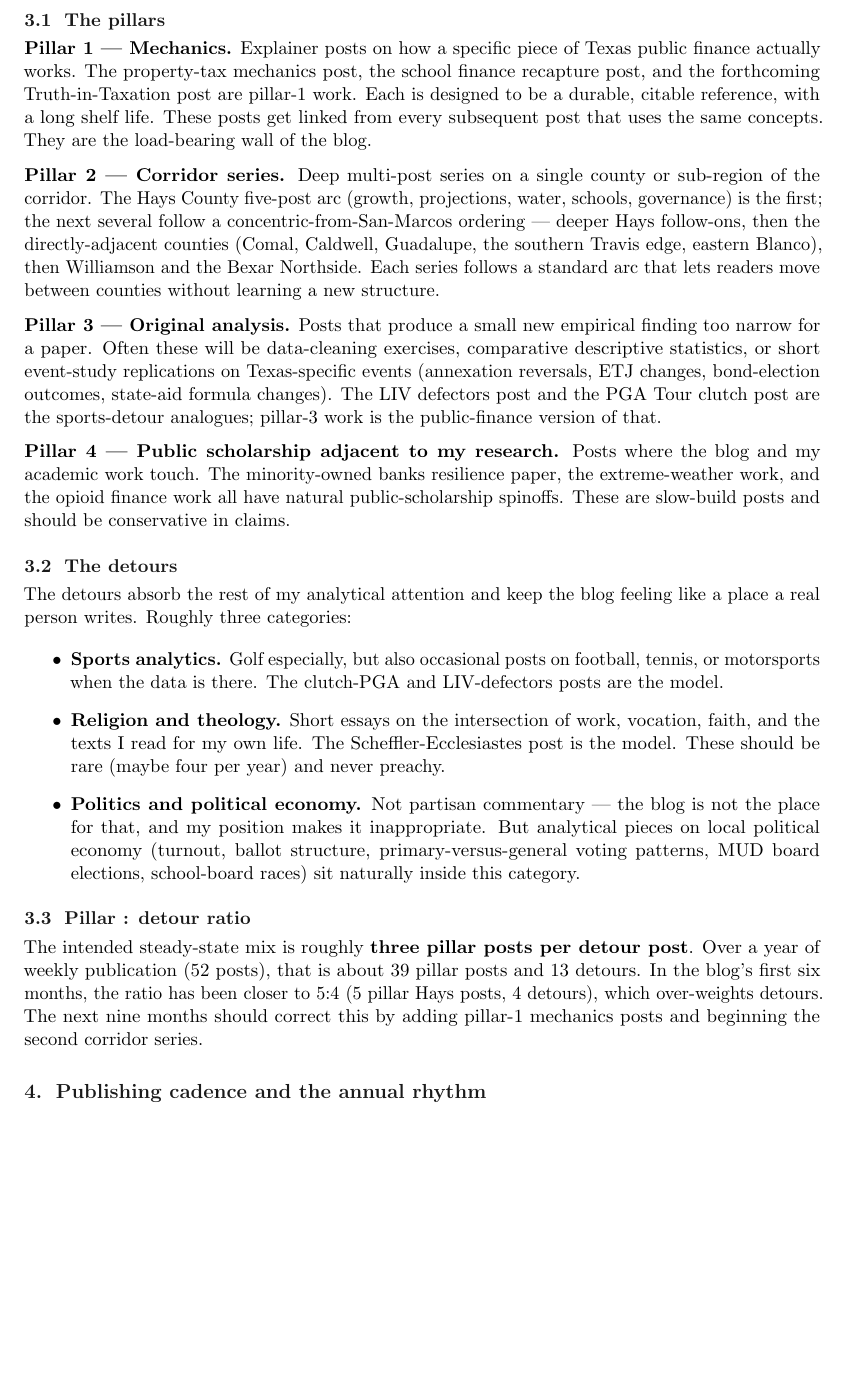
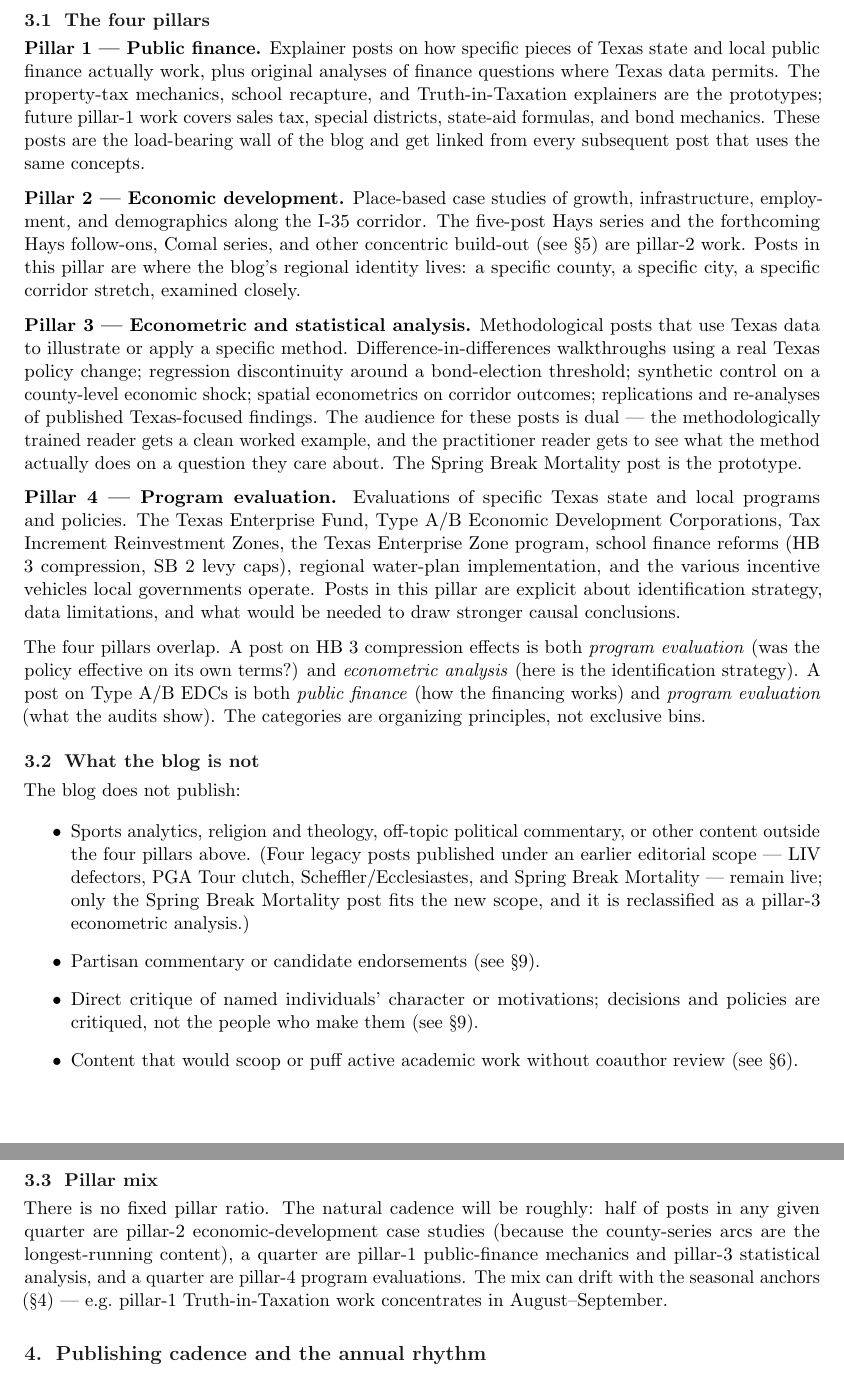
Before and after one commit to scottlangford2/southbound-35, a LaTeX document (plan/southbound-35-plan.tex): part of page 4 of 12 before the commit and two parts of pages 4 and 5 of 12 after it, the two joined at a grey line, cut so that both start at the same text, the shorter picture padded with empty space. Compiled offline with pdfLaTeX.

Commit message:
Narrow editorial scope to four pillars
Retire the 'pillars + detours' framing. Going forward, every post
fits one of four pillars:

  1. Public finance (mechanics + corridor finance questions)
  2. Economic development (place-based corridor case studies)
  3. Econometric and statistical analysis (methods illustrations
     using Texas data; original analyses)
  4. Program evaluation (TX state/local programs and reforms —
     Texas Enterprise Fund, Type A/B EDCs, TIRZs, HB 3
     compression, SB 2 levy caps, regional water plans, etc.)

Changes to plan files:
- southbound-35-plan.tex: §3 rewritten as four pillars (no
  detours); tagline reference updated; §7 front-matter category
  list expanded; appendix template updated; §9 religion subsection
  removed
- editorial-policy.md: added explicit Scope section; religion
  subsection removed
- content-calendar.json: detour slots replaced with on-pillar
  content (sales-tax 101, Type A/B EDC evaluation, bond-election
  turnout reframed as pillar-3 analysis, HB 3 compression
  evaluation replaces the religion essay slot)

Co-Authored-By: Claude Opus 4.6 (1M context) <noreply@anthropic.com>

```diff
--- a/plan/southbound-35-plan.tex
+++ b/plan/southbound-35-plan.tex
@@ -158,72 +157,85 @@ Posts fall into one of two macro-categories: \textbf{Pillars} or
 
-\subsection{The pillars}
+\subsection{The four pillars}
 
-\textbf{Pillar 1 --- Mechanics.} Explainer posts on how a specific
-piece of Texas public finance actually works. The property-tax
-mechanics post, the school finance recapture post, and the
-forthcoming Truth-in-Taxation post are pillar-1 work. Each is
-designed to be a durable, citable reference, with a long shelf
-life. These posts get linked from every subsequent post that uses
-the same concepts. They are the load-bearing wall of the blog.
+\textbf{Pillar 1 --- Public finance.} Explainer posts on how
+specific pieces of Texas state and local public finance actually
+work, plus original analyses of finance questions where Texas
+data permits. The property-tax mechanics, school recapture, and
+Truth-in-Taxation explainers are the prototypes; future pillar-1
+work covers sales tax, special districts, state-aid formulas, and
+bond mechanics. These posts are the load-bearing wall of the
+blog and get linked from every subsequent post that uses the
+same concepts.
 
-\textbf{Pillar 2 --- Corridor series.} Deep multi-post series on
-a single county or sub-region of the corridor. The Hays County
-five-post arc (growth, projections, water, schools, governance)
-is the first; the next several follow a concentric-from-San-Marcos
-ordering --- deeper Hays follow-ons, then the directly-adjacent
-counties (Comal, Caldwell, Guadalupe, the southern Travis edge,
-eastern Blanco), then Williamson and the Bexar Northside. Each
-series follows a standard arc that lets readers move between
-counties without learning a new structure.
+\textbf{Pillar 2 --- Economic development.} Place-based case
+studies of growth, infrastructure, employment, and demographics
+along the I-35 corridor. The five-post Hays series and the
+forthcoming Hays follow-ons, Comal series, and other concentric
+build-out (see \S 5) are pillar-2 work. Posts in this pillar are
+where the blog's regional identity lives: a specific county, a
+specific city, a specific corridor stretch, examined closely.
 
-\textbf{Pillar 3 --- Original analysis.} Posts that produce a small
-new empirical finding too narrow for a paper. Often these will
-be data-cleaning exercises, comparative descriptive statistics,
-or short event-study replications on Texas-specific events
-(annexation reversals, ETJ changes, bond-election outcomes,
-state-aid formula changes). The LIV defectors post and the
-PGA Tour clutch post are the sports-detour analogues; pillar-3
-work is the public-finance version of that.
+\textbf{Pillar 3 --- Econometric and statistical analysis.}
+Methodological posts that use Texas data to illustrate or apply
+a specific method. Difference-in-differences walkthroughs using
+a real Texas policy change; regression discontinuity around a
+bond-election threshold; synthetic control on a county-level
+economic shock; spatial econometrics on corridor outcomes;
+replications and re-analyses of published Texas-focused findings.
+The audience for these posts is dual --- the methodologically
+trained reader gets a clean worked example, and the
+practitioner reader gets to see what the method actually does
+on a question they care about. The Spring Break Mortality post
+is the prototype.
 
-\textbf{Pillar 4 --- Public scholarship adjacent to my research.}
-Posts where the blog and my academic work touch. The minority-owned
-banks resilience paper, the extreme-weather work, and the opioid
-finance work all have natural public-scholarship spinoffs. These
-are slow-build posts and should be conservative in claims.
+\textbf{Pillar 4 --- Program evaluation.} Evaluations of specific
+Texas state and local programs and policies. The Texas Enterprise
+Fund, Type A/B Economic Development Corporations, Tax Increment
+Reinvestment Zones, the Texas Enterprise Zone program, school
+finance reforms (HB 3 compression, SB 2 levy caps), regional
+water-plan implementation, and the various incentive vehicles
+local governments operate. Posts in this pillar are explicit
+about identification strategy, data limitations, and what would
+be needed to draw stronger causal conclusions.
 
-\subsection{The detours}
+The four pillars overlap. A post on HB 3 compression effects is
+both \emph{program evaluation} (was the policy effective on its
+own terms?) and \emph{econometric analysis} (here is the
+identification strategy). A post on Type A/B EDCs is both
+\emph{public finance} (how the financing works) and
+\emph{program evaluation} (what the audits show). The categories
+are organizing principles, not exclusive bins.
 
-The detours absorb the rest of my analytical attention and keep the
-blog feeling like a place a real person writes. Roughly three
-categories:
+\subsection{What the blog is not}
+
+The blog does not publish:
 
 \begin{itemize}
-\item \textbf{Sports analytics.} Golf especially, but also occasional
-posts on football, tennis, or motorsports when the data is there. The
-clutch-PGA and LIV-defectors posts are the model.
-
-\item \textbf{Religion and theology.} Short essays on the
-intersection of work, vocation, faith, and the texts I read for my
-own life. The Scheffler-Ecclesiastes post is the model. These should
-be rare (maybe four per year) and never preachy.
-
-\item \textbf{Politics and political economy.} Not partisan
-commentary --- the blog is not the place for that, and my position
-makes it inappropriate. But analytical pieces on local political
-economy (turnout, ballot structure, primary-versus-general voting
-patterns, MUD board elections, school-board races) sit naturally
-inside this category.
+\item Sports analytics, religion and theology, off-topic
+political commentary, or other content outside the four pillars
+above. (Four legacy posts published under an earlier editorial
+scope --- LIV defectors, PGA Tour clutch, Scheffler/Ecclesiastes,
+and Spring Break Mortality --- remain live; only the Spring
+Break Mortality post fits the new scope, and it is reclassified
+as a pillar-3 econometric analysis.)
+\item Partisan commentary or candidate endorsements (see \S 9).
+\item Direct critique of named individuals' character or
+motivations; decisions and policies are critiqued, not the
+people who make them (see \S 9).
+\item Content that would scoop or puff active academic work
+without coauthor review (see \S 6).
 \end{itemize}
 
-\subsection{Pillar : detour ratio}
+\subsection{Pillar mix}
 
-The intended steady-state mix is roughly \textbf{three pillar posts
-per detour post}. Over a year of weekly publication (52 posts), that
-is about 39 pillar posts and 13 detours. In the blog's first six
-months, the ratio has been closer to 5:4 (5 pillar Hays posts, 4
-detours), which over-weights detours. The next nine months should
-correct this by adding pillar-1 mechanics posts and beginning the
-second corridor series.
+There is no fixed pillar ratio. The natural cadence will be
+roughly: half of posts in any given quarter are pillar-2
+economic-development case studies (because the county-series
+arcs are the longest-running content), a quarter are pillar-1
+public-finance mechanics and pillar-3 statistical analysis, and
+a quarter are pillar-4 program evaluations. The mix can drift
+with the seasonal anchors (\S 4) --- e.g.\ pillar-1
+Truth-in-Taxation work concentrates in August--September.
 
 % ============================================================
 \section{Publishing cadence and the annual rhythm}
```
Also changed, not shown: plan/editorial-policy.md (+4 -4 lines), plan/southbound-35-plan.tex (62 more changed lines), 1 other file.
